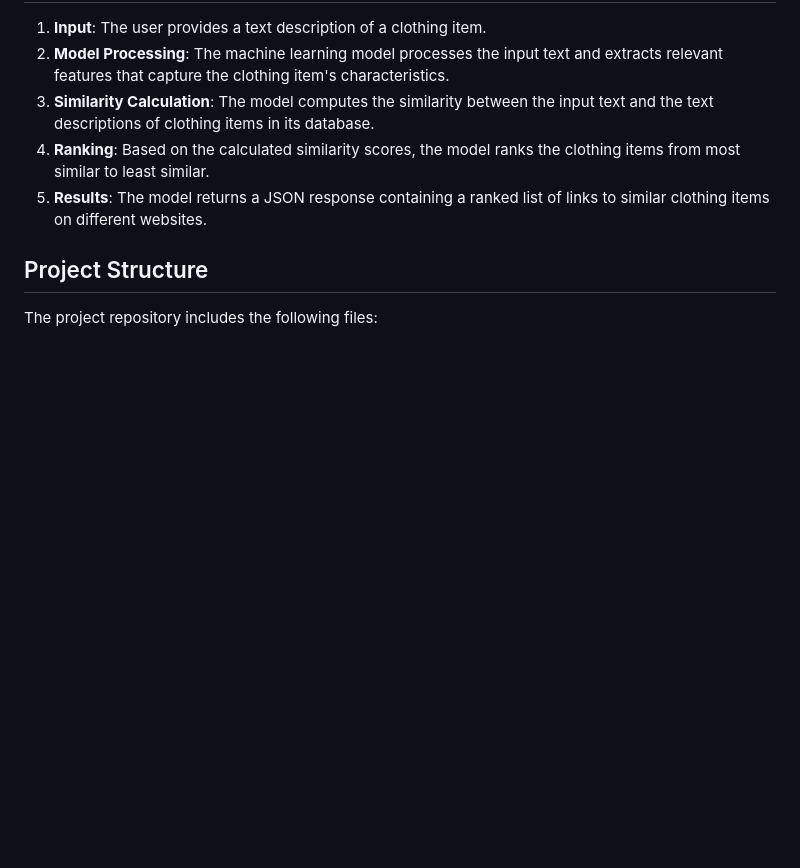
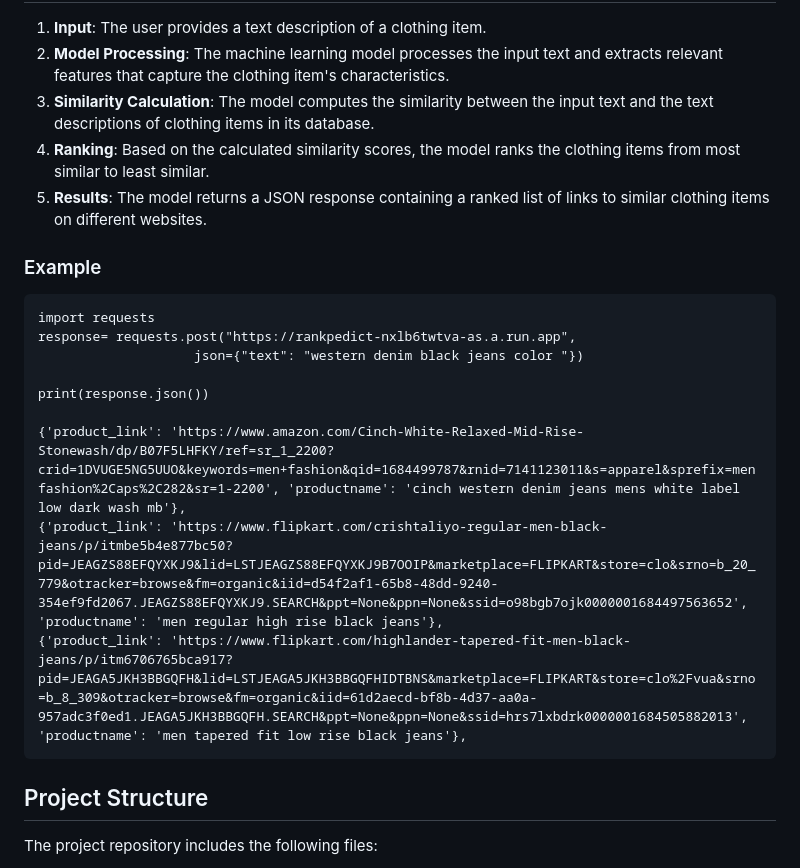
Before and after one commit to himan5hu31/Clothing-Similarity-Search, a Markdown page: README.md, the part around the change. GitHub-like rendering; blank space fills up the shorter version.

````diff
--- a/README.md
+++ b/README.md
@@ -12,6 +12,18 @@ Clothing Similarity Search is a machine learning project that focuses on providi
 4. **Ranking**: Based on the calculated similarity scores, the model ranks the clothing items from most similar to least similar.
 5. **Results**: The model returns a JSON response containing a ranked list of links to similar clothing items on different websites.
 
+### Example
+```
+import requests
+response= requests.post("https://rankpedict-nxlb6twtva-as.a.run.app",
+                    json={"text": "western denim black jeans color "})
+
+print(response.json())
+
+{'product_link': 'https://www.amazon.com/Cinch-White-Relaxed-Mid-Rise-Stonewash/dp/B07F5LHFKY/ref=sr_1_2200?crid=1DVUGE5NG5UUO&keywords=men+fashion&qid=1684499787&rnid=7141123011&s=apparel&sprefix=menfashion%2Caps%2C282&sr=1-2200', 'productname': 'cinch western denim jeans mens white label low dark wash mb'},
+{'product_link': 'https://www.flipkart.com/crishtaliyo-regular-men-black-jeans/p/itmbe5b4e877bc50?pid=JEAGZS88EFQYXKJ9&lid=LSTJEAGZS88EFQYXKJ9B7OOIP&marketplace=FLIPKART&store=clo&srno=b_20_779&otracker=browse&fm=organic&iid=d54f2af1-65b8-48dd-9240-354ef9fd2067.JEAGZS88EFQYXKJ9.SEARCH&ppt=None&ppn=None&ssid=o98bgb7ojk0000001684497563652', 'productname': 'men regular high rise black jeans'},
+{'product_link': 'https://www.flipkart.com/highlander-tapered-fit-men-black-jeans/p/itm6706765bca917?pid=JEAGA5JKH3BBGQFH&lid=LSTJEAGA5JKH3BBGQFHIDTBNS&marketplace=FLIPKART&store=clo%2Fvua&srno=b_8_309&otracker=browse&fm=organic&iid=61d2aecd-bf8b-4d37-aa0a-957adc3f0ed1.JEAGA5JKH3BBGQFH.SEARCH&ppt=None&ppn=None&ssid=hrs7lxbdrk0000001684505882013', 'productname': 'men tapered fit low rise black jeans'},
+```
 ## Project Structure
 
 The project repository includes the following files:
````
